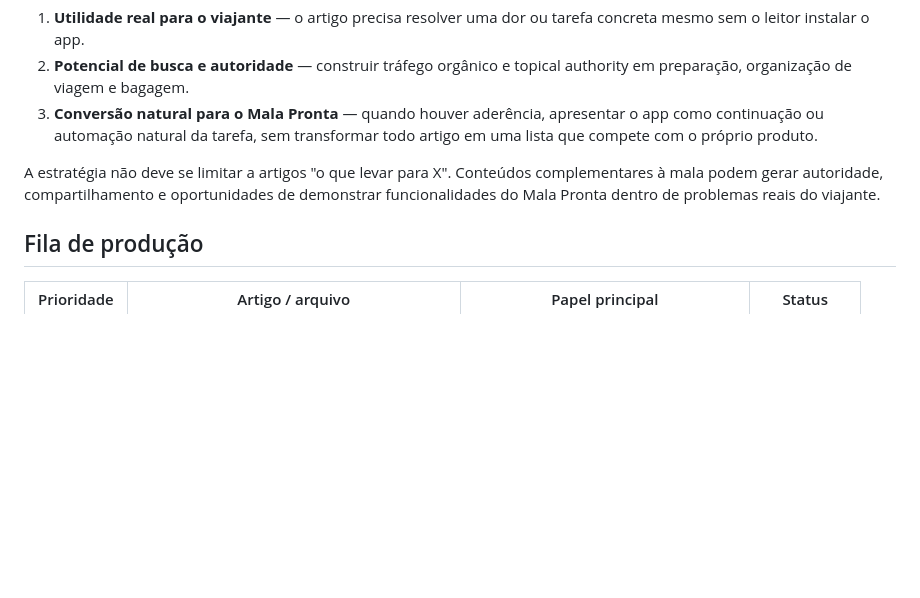
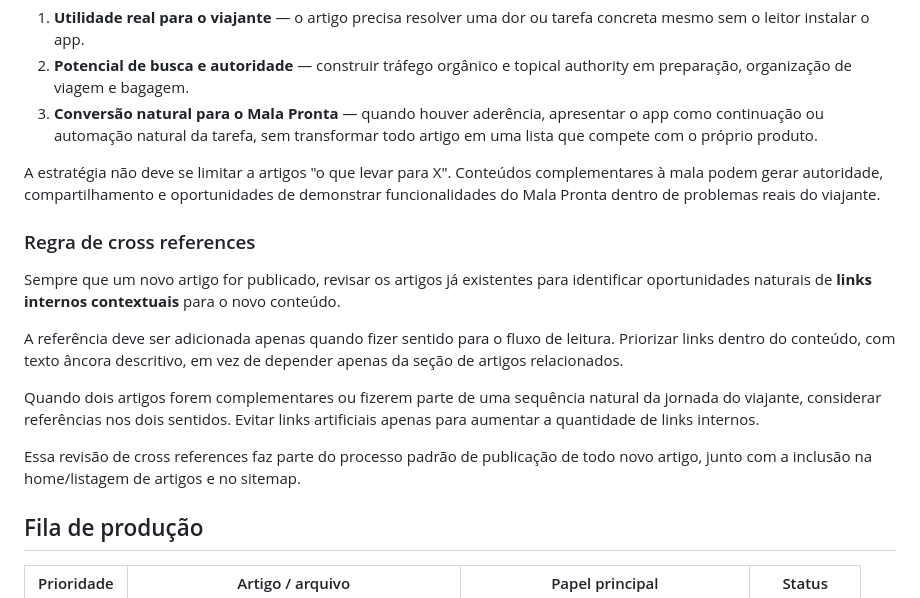
Before and after one commit to FelipeGaleote/galeotech-site, a Markdown page: SEO/backlog/index.md, the part around the change. GitHub-like rendering; blank space fills up the shorter version.

Commit message:
docs: adiciona regra editorial de cross references

```diff
--- a/SEO/backlog/index.md
+++ b/SEO/backlog/index.md
@@ -9,6 +9,16 @@ O planejamento de conteúdo deve equilibrar três objetivos:
 3. **Conversão natural para o Mala Pronta** — quando houver aderência, apresentar o app como continuação ou automação natural da tarefa, sem transformar todo artigo em uma lista que compete com o próprio produto.
 
 A estratégia não deve se limitar a artigos "o que levar para X". Conteúdos complementares à mala podem gerar autoridade, compartilhamento e oportunidades de demonstrar funcionalidades do Mala Pronta dentro de problemas reais do viajante.
+
+### Regra de cross references
+
+Sempre que um novo artigo for publicado, revisar os artigos já existentes para identificar oportunidades naturais de **links internos contextuais** para o novo conteúdo.
+
+A referência deve ser adicionada apenas quando fizer sentido para o fluxo de leitura. Priorizar links dentro do conteúdo, com texto âncora descritivo, em vez de depender apenas da seção de artigos relacionados.
+
+Quando dois artigos forem complementares ou fizerem parte de uma sequência natural da jornada do viajante, considerar referências nos dois sentidos. Evitar links artificiais apenas para aumentar a quantidade de links internos.
+
+Essa revisão de cross references faz parte do processo padrão de publicação de todo novo artigo, junto com a inclusão na home/listagem de artigos e no sitemap.
 
 ## Fila de produção
 
```
